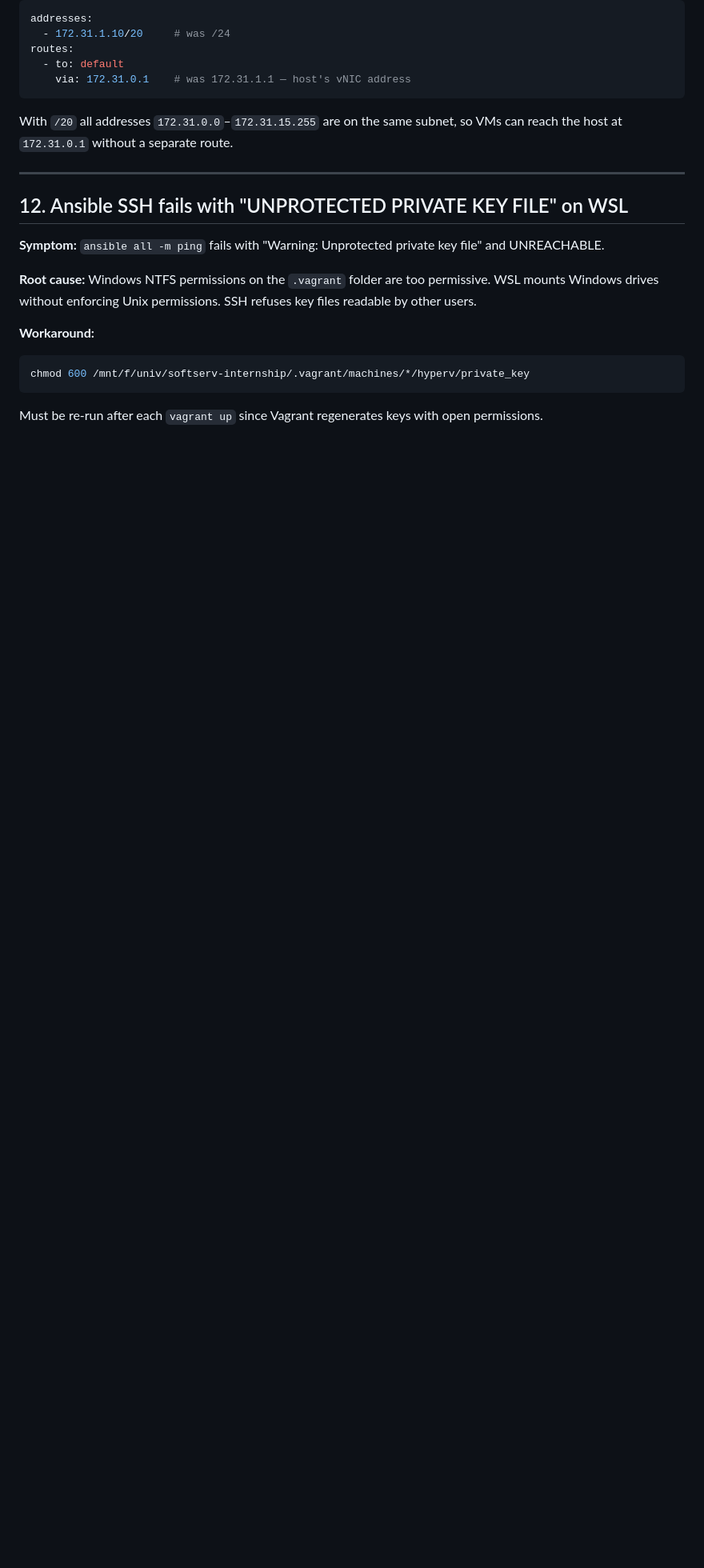
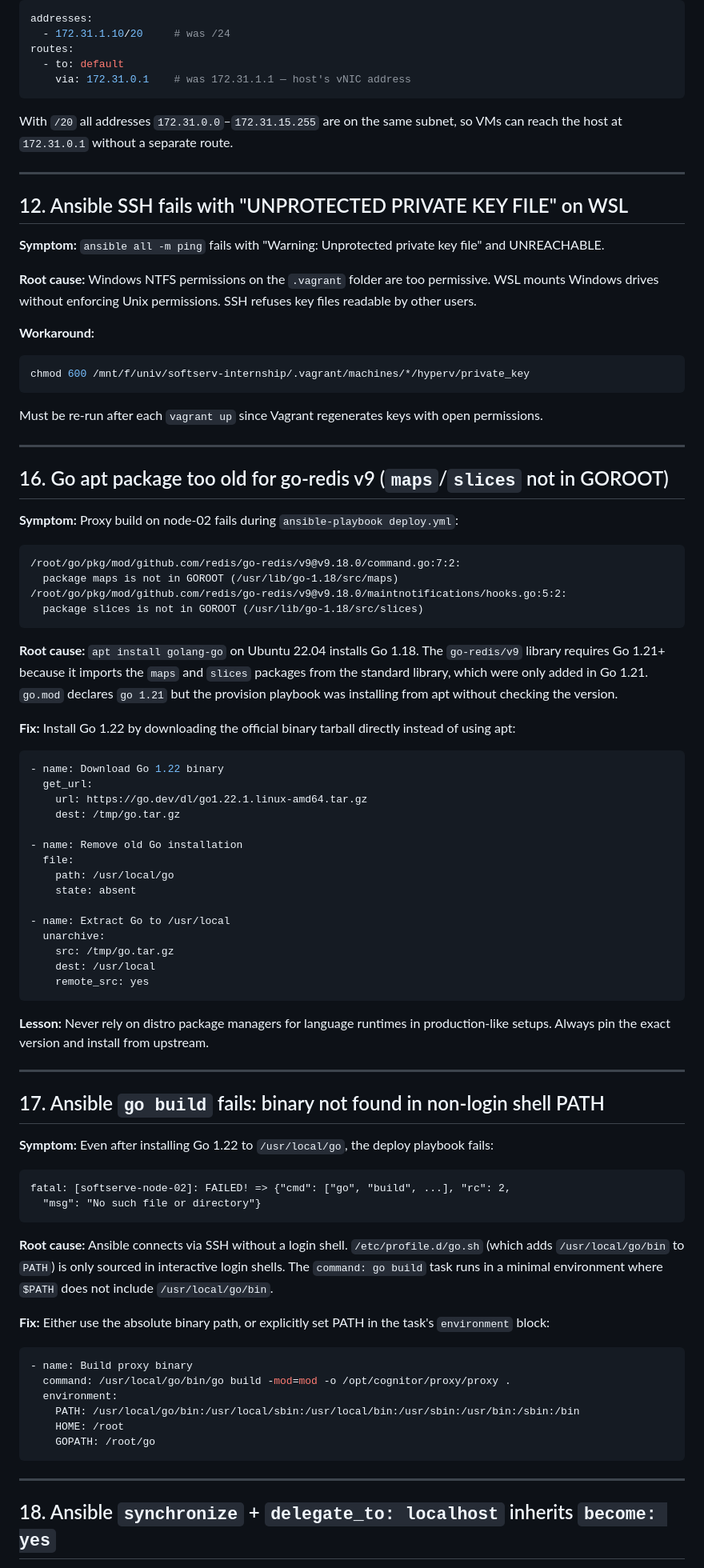
Before and after one commit to ua-academy-projects/coin-ops, a Markdown page: docs/blockers.md, the part around one of its changes. Shown at 80% size. Rendered like a GitHub page; blank space fills up the shorter version.

````diff
--- a/docs/blockers.md
+++ b/docs/blockers.md
@@ -354,3 +354,65 @@ chmod 600 /mnt/f/univ/softserv-internship/.vagrant/machines/*/hyperv/private_key
 ```
 
 Must be re-run after each `vagrant up` since Vagrant regenerates keys with open permissions.
+
+---
+
+## 16. Go apt package too old for go-redis v9 (`maps`/`slices` not in GOROOT)
+
+**Symptom:** Proxy build on node-02 fails during `ansible-playbook deploy.yml`:
+```
+/root/go/pkg/mod/github.com/redis/go-redis/v9@v9.18.0/command.go:7:2:
+  package maps is not in GOROOT (/usr/lib/go-1.18/src/maps)
+/root/go/pkg/mod/github.com/redis/go-redis/v9@v9.18.0/maintnotifications/hooks.go:5:2:
+  package slices is not in GOROOT (/usr/lib/go-1.18/src/slices)
+```
+
+**Root cause:** `apt install golang-go` on Ubuntu 22.04 installs Go 1.18. The `go-redis/v9` library requires Go 1.21+ because it imports the `maps` and `slices` packages from the standard library, which were only added in Go 1.21. `go.mod` declares `go 1.21` but the provision playbook was installing from apt without checking the version.
+
+**Fix:** Install Go 1.22 by downloading the official binary tarball directly instead of using apt:
+```yaml
+- name: Download Go 1.22 binary
+  get_url:
+    url: https://go.dev/dl/go1.22.1.linux-amd64.tar.gz
+    dest: /tmp/go.tar.gz
+
+- name: Remove old Go installation
+  file:
+    path: /usr/local/go
+    state: absent
+
+- name: Extract Go to /usr/local
+  unarchive:
+    src: /tmp/go.tar.gz
+    dest: /usr/local
+    remote_src: yes
+```
+
+**Lesson:** Never rely on distro package managers for language runtimes in production-like setups. Always pin the exact version and install from upstream.
+
+---
+
+## 17. Ansible `go build` fails: binary not found in non-login shell PATH
+
+**Symptom:** Even after installing Go 1.22 to `/usr/local/go`, the deploy playbook fails:
+```
+fatal: [softserve-node-02]: FAILED! => {"cmd": ["go", "build", ...], "rc": 2,
+  "msg": "No such file or directory"}
+```
+
+**Root cause:** Ansible connects via SSH without a login shell. `/etc/profile.d/go.sh` (which adds `/usr/local/go/bin` to `PATH`) is only sourced in interactive login shells. The `command: go build` task runs in a minimal environment where `$PATH` does not include `/usr/local/go/bin`.
+
+**Fix:** Either use the absolute binary path, or explicitly set PATH in the task's `environment` block:
+```yaml
+- name: Build proxy binary
+  command: /usr/local/go/bin/go build -mod=mod -o /opt/cognitor/proxy/proxy .
+  environment:
+    PATH: /usr/local/go/bin:/usr/local/sbin:/usr/local/bin:/usr/sbin:/usr/bin:/sbin:/bin
+    HOME: /root
+    GOPATH: /root/go
+```
+
+---
+
+## 18. Ansible `synchronize` + `delegate_to: localhost` inherits `become: yes`
+
````
Also changed, not shown: other parts of docs/blockers.md (+58 -0 lines).
